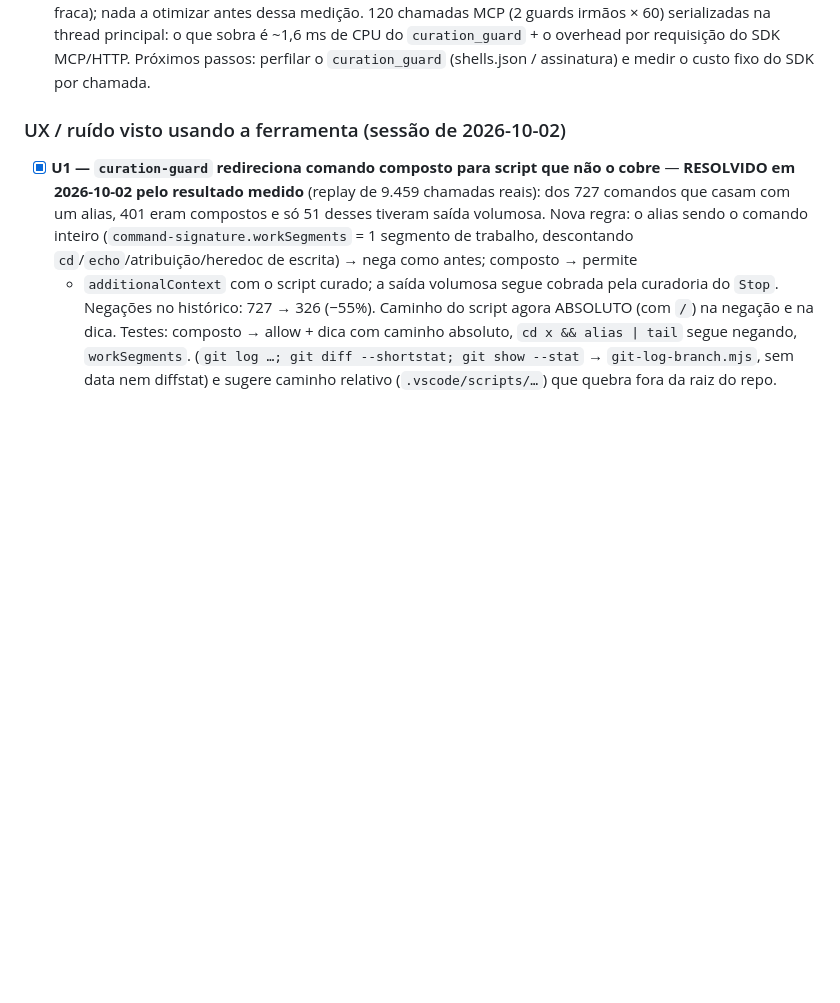
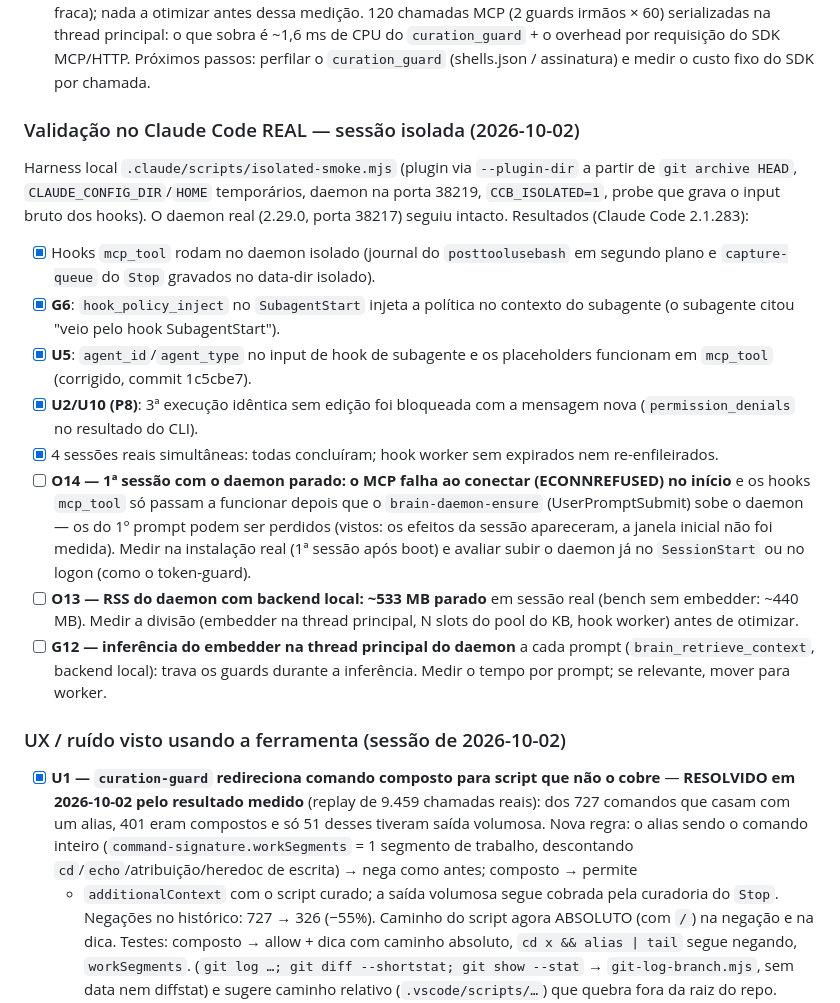
Before and after one commit to AllanSantos-DV/claude-code-plugins, a Markdown page: claude-code-boss/docs/BACKLOG.md, the part around the change. Rendered like a GitHub page; blank space fills up the shorter version.

Commit message:
docs(claude-code-boss): backlog — isolated real Claude Code validation results; O13, O14, G12
Co-Authored-By: Claude Opus 5.5 (1M context) <noreply@anthropic.com>

```diff
--- a/claude-code-boss/docs/BACKLOG.md
+++ b/claude-code-boss/docs/BACKLOG.md
@@ -230,6 +230,35 @@ imitando o daemon, transcript real de 90 MB): 6 `Stop` simultâneos → 60
   sobra é ~1,6 ms de CPU do `curation_guard` + o overhead por requisição do SDK
   MCP/HTTP. Próximos passos: perfilar o `curation_guard` (shells.json / assinatura)
   e medir o custo fixo do SDK por chamada.
+
+### Validação no Claude Code REAL — sessão isolada (2026-10-02)
+
+Harness local `.claude/scripts/isolated-smoke.mjs` (plugin via `--plugin-dir` a
+partir de `git archive HEAD`, `CLAUDE_CONFIG_DIR`/`HOME` temporários, daemon na
+porta 38219, `CCB_ISOLATED=1`, probe que grava o input bruto dos hooks). O daemon
+real (2.29.0, porta 38217) seguiu intacto. Resultados (Claude Code 2.1.283):
+- [x] Hooks `mcp_tool` rodam no daemon isolado (journal do `posttoolusebash` em
+  segundo plano e `capture-queue` do `Stop` gravados no data-dir isolado).
+- [x] **G6**: `hook_policy_inject` no `SubagentStart` injeta a política no
+  contexto do subagente (o subagente citou "veio pelo hook SubagentStart").
+- [x] **U5**: `agent_id`/`agent_type` no input de hook de subagente e os
+  placeholders funcionam em `mcp_tool` (corrigido, commit 1c5cbe7).
+- [x] **U2/U10 (P8)**: 3ª execução idêntica sem edição foi bloqueada com a
+  mensagem nova (`permission_denials` no resultado do CLI).
+- [x] 4 sessões reais simultâneas: todas concluíram; hook worker sem expirados
+  nem re-enfileirados.
+- [ ] **O14 — 1ª sessão com o daemon parado: o MCP falha ao conectar
+  (ECONNREFUSED) no início** e os hooks `mcp_tool` só passam a funcionar depois
+  que o `brain-daemon-ensure` (UserPromptSubmit) sobe o daemon — os do 1º
+  prompt podem ser perdidos (vistos: os efeitos da sessão apareceram, a janela
+  inicial não foi medida). Medir na instalação real (1ª sessão após boot) e
+  avaliar subir o daemon já no `SessionStart` ou no logon (como o token-guard).
+- [ ] **O13 — RSS do daemon com backend local: ~533 MB parado** em sessão real
+  (bench sem embedder: ~440 MB). Medir a divisão (embedder na thread principal,
+  N slots do pool do KB, hook worker) antes de otimizar.
+- [ ] **G12 — inferência do embedder na thread principal do daemon** a cada
+  prompt (`brain_retrieve_context`, backend local): trava os guards durante a
+  inferência. Medir o tempo por prompt; se relevante, mover para worker.
 
 ### UX / ruído visto usando a ferramenta (sessão de 2026-10-02)
 
```
